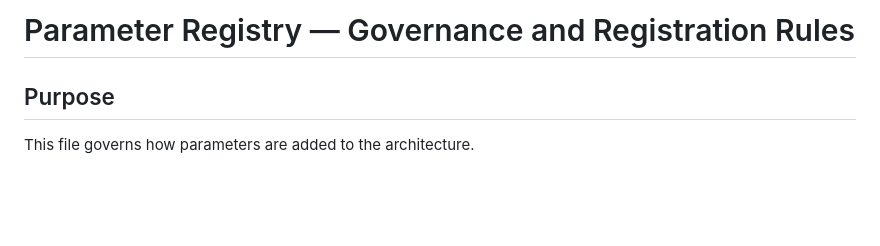
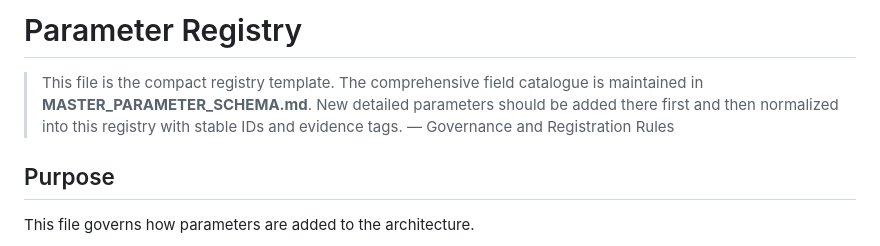
Before and after one commit to Hosseinabdeyazd/Review-Paper-IOER, a Markdown page: Digital Twin Architecture/PARAMETER_REGISTRY.md, the part around the change. GitHub-like rendering; blank space fills up the shorter version.

Commit message:
Link compact registry to master parameter schema

```diff
--- a/Digital Twin Architecture/PARAMETER_REGISTRY.md
+++ b/Digital Twin Architecture/PARAMETER_REGISTRY.md
@@ -1,4 +1,6 @@
-# Parameter Registry — Governance and Registration Rules
+# Parameter Registry
+
+> This file is the compact registry template. The comprehensive field catalogue is maintained in **MASTER_PARAMETER_SCHEMA.md**. New detailed parameters should be added there first and then normalized into this registry with stable IDs and evidence tags. — Governance and Registration Rules
 
 ## Purpose
 
```
